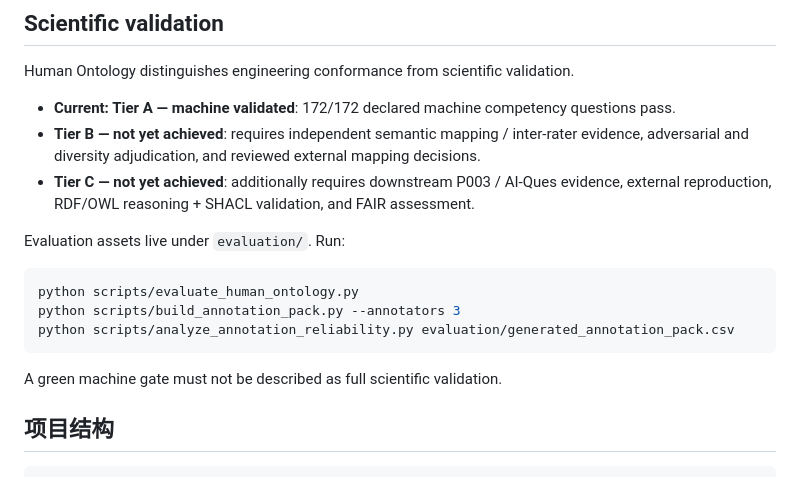
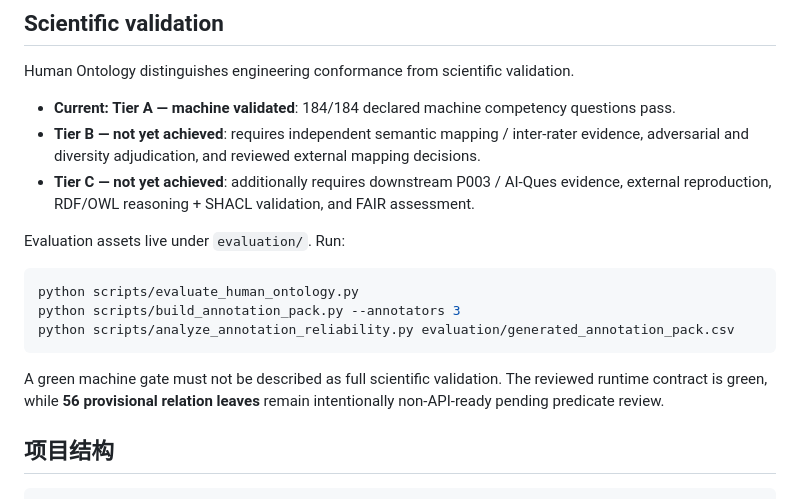
Before and after one commit to CochraneK/AI-persona, a Markdown page: README.md, the part around the change. GitHub-like rendering.

Commit message:
docs: sync scientific validation baseline to 184 CQs

````diff
--- a/README.md
+++ b/README.md
@@ -71,7 +71,7 @@ The existing 6-domain × 4-stage event matrix, Archetype Grid and legacy six-fie
 
 Human Ontology distinguishes engineering conformance from scientific validation.
 
-- **Current: Tier A — machine validated**: 172/172 declared machine competency questions pass.
+- **Current: Tier A — machine validated**: 184/184 declared machine competency questions pass.
 - **Tier B — not yet achieved**: requires independent semantic mapping / inter-rater evidence, adversarial and diversity adjudication, and reviewed external mapping decisions.
 - **Tier C — not yet achieved**: additionally requires downstream P003 / AI-Ques evidence, external reproduction, RDF/OWL reasoning + SHACL validation, and FAIR assessment.
 
@@ -83,7 +83,7 @@ python scripts/build_annotation_pack.py --annotators 3
 python scripts/analyze_annotation_reliability.py evaluation/generated_annotation_pack.csv
 ```
 
-A green machine gate must not be described as full scientific validation.
+A green machine gate must not be described as full scientific validation. The reviewed runtime contract is green, while **56 provisional relation leaves** remain intentionally non-API-ready pending predicate review.
 
 ## 项目结构
 
````
